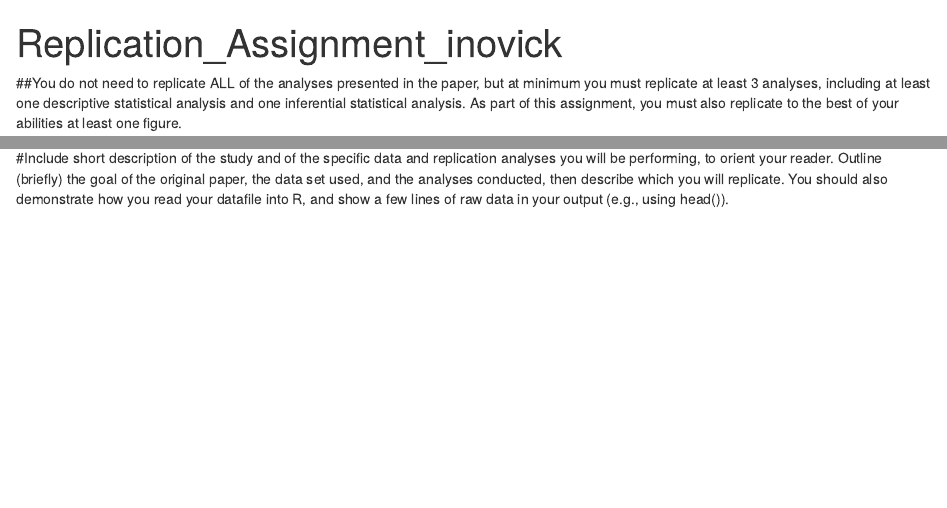
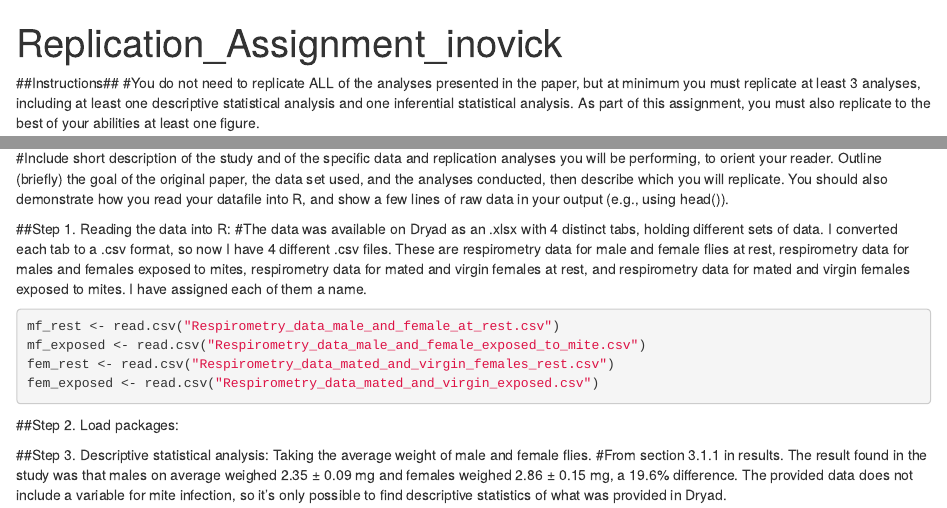
Before and after one commit to inovick/Replication_Assignment, an R Markdown document (Replication_Assignment_inovick.Rmd): the page in a window 1100 px wide, from its top, and a second part further down, joined at a grey line. Rendered offline with R 4.5, knitr and Pandoc, with nearby package versions.

Commit message:
descriptive stats

````diff
--- a/Replication_Assignment_inovick.Rmd
+++ b/Replication_Assignment_inovick.Rmd
@@ -6,8 +6,8 @@ output: html_document
 ```{r setup, include=FALSE}
 knitr::opts_chunk$set(echo = TRUE)
 ```
-
-##You do not need to replicate ALL of the analyses presented in the paper, but at minimum you must replicate at least 3 analyses, including at least one descriptive statistical analysis and one inferential statistical analysis. As part of this assignment, you must also replicate to the best of your abilities at least one figure.
+##Instructions##
+#You do not need to replicate ALL of the analyses presented in the paper, but at minimum you must replicate at least 3 analyses, including at least one descriptive statistical analysis and one inferential statistical analysis. As part of this assignment, you must also replicate to the best of your abilities at least one figure.
 
 #Descriptive statistical analysis: All host preferences of mites from y-maze experiments. These are essentially the proportion of y-mazes in which the group A fly was infected.
 
@@ -19,3 +19,23 @@ disproportionately infected mated or virgin females.
 #Figure: Fig. 2. Fly responses to mite exposure. A) Metabolic rates of male and female flies at rest or exposed to mites. B) Activity of male and female flies at rest or exposed to mites. One male fly was removed due to high activity. C) Metabolic rates of virgin and mated females at rest or exposed to mites. D) Activity of virgin and mated females at rest or exposed to mites. Boxplots represent minimum, 25th percentile, median, 75th percentile and maximum,.
 
 #Include short description of the study and of the specific data and replication analyses you will be performing, to orient your reader. Outline (briefly) the goal of the original paper, the data set used, and the analyses conducted, then describe which you will replicate. You should also demonstrate how you read your datafile into R, and show a few lines of raw data in your output (e.g., using head()).
+
+##Step 1. Reading the data into R:
+#The data was available on Dryad as an .xlsx with 4 distinct tabs, holding different sets of data. I converted each tab to a .csv format, so now I have 4 different .csv files. These are respirometry data for male and female flies at rest, respirometry data for males and females exposed to mites, respirometry data for mated and virgin females at rest, and respirometry data for mated and virgin females exposed to mites. I have assigned each of them a name.
+```{r}
+mf_rest <- read.csv("Respirometry_data_male_and_female_at_rest.csv")
+mf_exposed <- read.csv("Respirometry_data_male_and_female_exposed_to_mite.csv")
+fem_rest <- read.csv("Respirometry_data_mated_and_virgin_females_rest.csv")
+fem_exposed <- read.csv("Respirometry_data_mated_and_virgin_exposed.csv")
+```
+
+##Step 2. Load packages:
+```{r}
+
+```
+
+##Step 3. Descriptive statistical analysis: Taking the average weight of male and female flies.
+#From section 3.1.1 in results. The result found in the study was that males on average weighed 2.35 ± 0.09 mg and females weighed 2.86 ± 0.15 mg, a 19.6% difference. The provided data does not include a variable for mite infection, so it's only possible to find descriptive statistics of what was provided in Dryad.
+```{r}
+
+```
````
